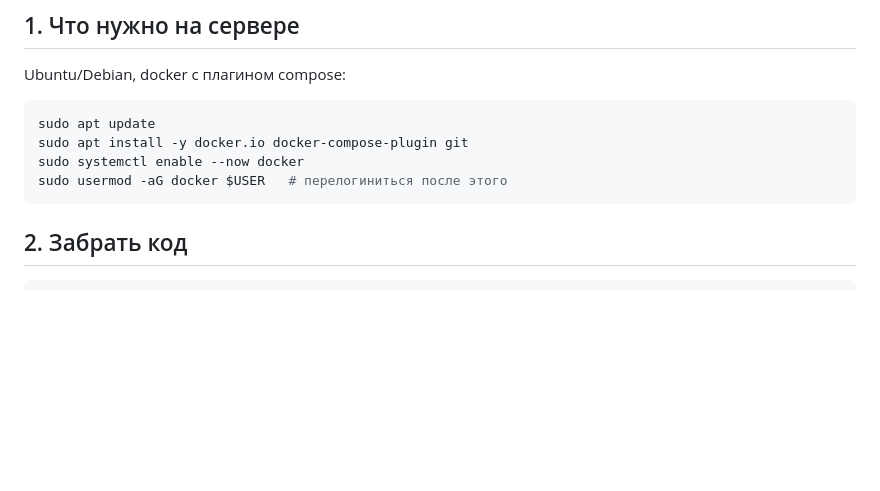
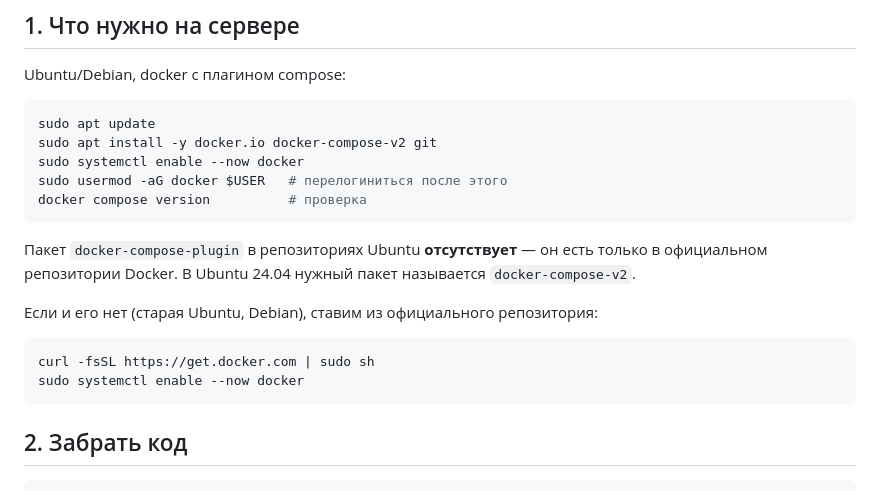
Before and after one commit to Agnevsky/mini_mute_bot, a Markdown page: README.md, the part around the change. Rendered like a GitHub page; blank space fills up the shorter version.

Commit message:
README: правильный пакет compose для Ubuntu
docker-compose-plugin есть только в репозитории Docker, в Ubuntu 24.04
пакет называется docker-compose-v2. Добавлен запасной вариант через
get.docker.com.

Co-Authored-By: Claude Opus 5 <noreply@anthropic.com>

````diff
--- a/README.md
+++ b/README.md
@@ -36,9 +36,21 @@ Ubuntu/Debian, docker с плагином compose:
 
 ```bash
 sudo apt update
-sudo apt install -y docker.io docker-compose-plugin git
+sudo apt install -y docker.io docker-compose-v2 git
 sudo systemctl enable --now docker
 sudo usermod -aG docker $USER   # перелогиниться после этого
+docker compose version          # проверка
+```
+
+Пакет `docker-compose-plugin` в репозиториях Ubuntu **отсутствует** — он есть
+только в официальном репозитории Docker. В Ubuntu 24.04 нужный пакет называется
+`docker-compose-v2`.
+
+Если и его нет (старая Ubuntu, Debian), ставим из официального репозитория:
+
+```bash
+curl -fsSL https://get.docker.com | sudo sh
+sudo systemctl enable --now docker
 ```
 
 ## 2. Забрать код
````
